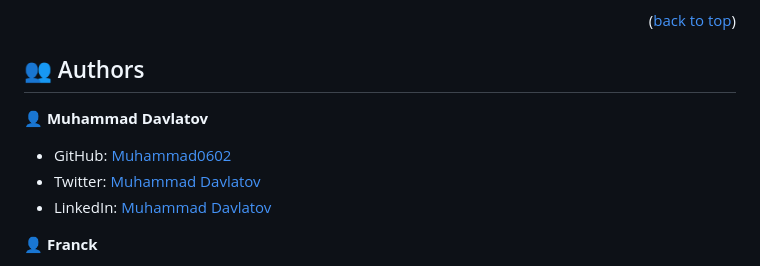
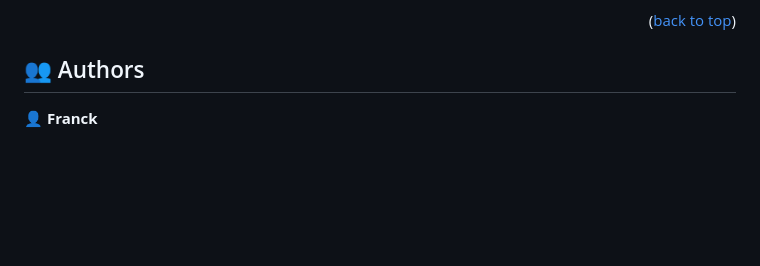
Before and after one commit to francksefu/Awesome-franck-book, a Markdown page: README.md, the part around the change. GitHub-like rendering; blank space fills up the shorter version.

```diff
--- a/README.md
+++ b/README.md
@@ -83,12 +83,6 @@ To run the project, execute the following command:
 
 ## 👥 Authors <a name="authors"></a>
 
-👤 **Muhammad Davlatov**
-
-- GitHub: [Muhammad0602](https://github.com/Muhammad0602)
-- Twitter: [Muhammad Davlatov](https://twitter.com/MuhammadDavla20)
-- LinkedIn: [Muhammad Davlatov](https://www.linkedin.com/in/muhammad-davlatov-6a8536254/)
-
 👤 **Franck**
 
 - GitHub: [francksefu](https://github.com/francksefu)
```
